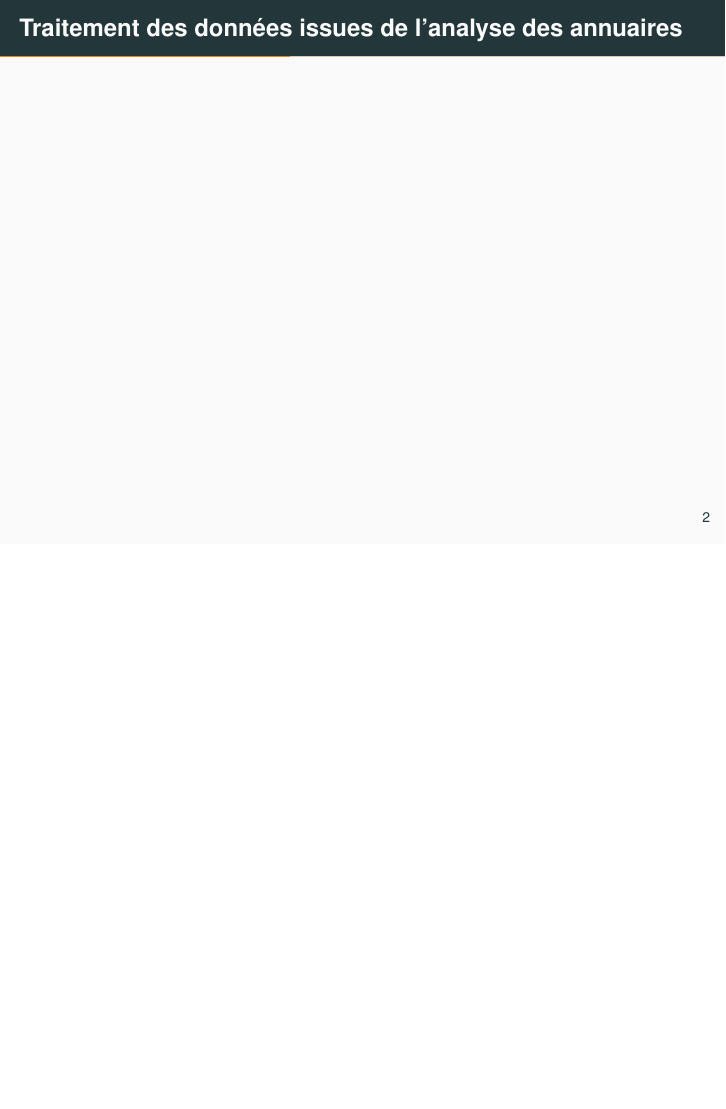
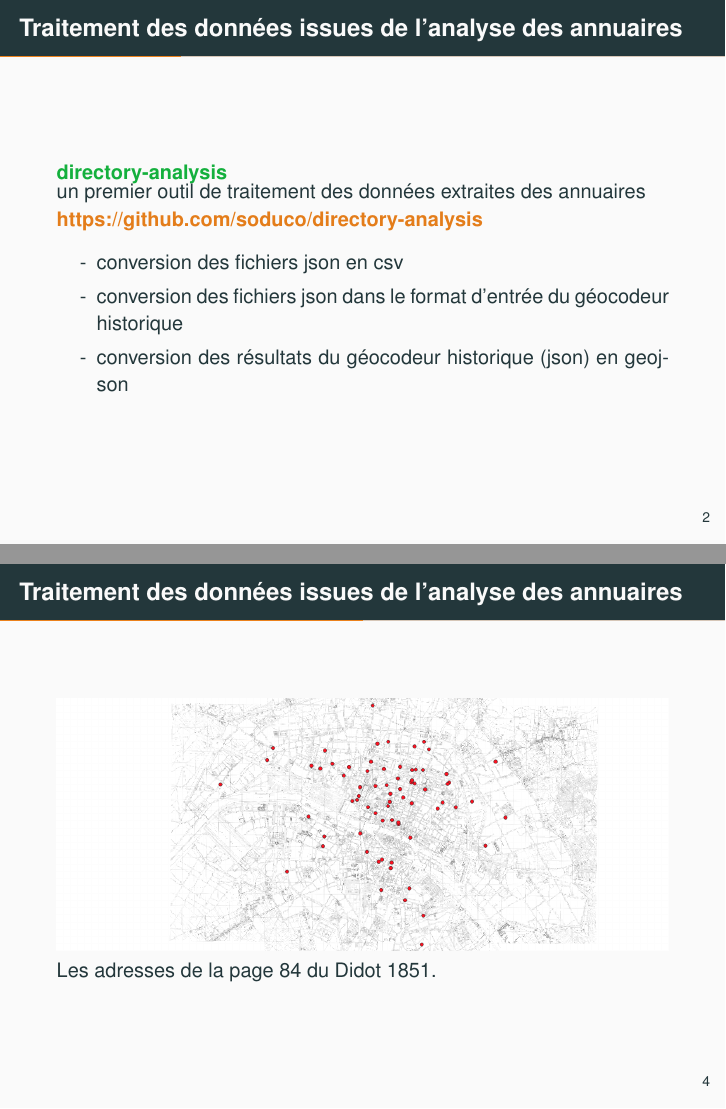
Before and after one commit to soduco/presentations, LaTeX slides (AG_2020_09_30/presentation.tex): page 3 of 9 before the commit and pages 3 and 5 of 12 after it, the two joined at a grey line, the shorter picture padded with empty space. Compiled offline with pdfLaTeX; the source files are stored in an older character set and shown here as Unicode.

Commit message:
premier draft presentation

```diff
--- a/AG_2020_09_30/presentation.tex
+++ b/AG_2020_09_30/presentation.tex
@@ -21,10 +21,11 @@
 \titlegraphic{
   \vspace{3.2cm}
   \centering
-  \includegraphics[height=0.12\textwidth]{logo_ign}
-  \includegraphics[height=0.12\textwidth]{logo_ehess}
-  \includegraphics[height=0.12\textwidth]{logo_epita}
-  \includegraphics[height=0.12\textwidth]{logo_an}\\
+  \includegraphics[height=0.05\textwidth]{logo_ign}\hfill
+  \includegraphics[height=0.05\textwidth]{logo_ehess}\hfill
+  \includegraphics[height=0.05\textwidth]{logo_epita}\hfill
+  \includegraphics[height=0.05\textwidth]{logo_an}\hfill
+  \includegraphics[height=0.025\textwidth]{logo_lnc}\\
   \includegraphics[height=0.24\textwidth]{logo_soduco}
 }
 
@@ -39,4 +40,3 @@
   \item[14h00] Vectorisation semi-automatique des plans - \emph{Yizi Chen}
   \item[14h30] Inventaire des sources (annuaires, etc.) - \emph{Pascal Cristofoli}
   \item[15h00] Analyse automatique des annuaires - \emph{Edwin Carlinet}
-  \item[15h30] Traitement des données issues de l'analyse des annuaires - \emph{}?
@@ -50,3 +52,27 @@
 
 \begin{frame}
   \frametitle{Traitement des données issues de l'analyse des annuaires}
+  \begin{exampleblock}{directory-analysis}
+    un premier outil de traitement des données extraites des annuaires\\
+    \url{https://github.com/soduco/directory-analysis}\\
+    \begin{itemize}
+    \item[-] conversion des fichiers json en csv
+    \item[-] conversion des fichiers json dans le format d'entrée du géocodeur historique
+    \item[-] conversion des résultats du géocodeur historique (json) en geojson
+    \end{itemize}
+  \end{exampleblock}
+\end{frame}
+
+\begin{frame}
+  \frametitle{Traitement des données issues de l'analyse des annuaires}
+  \includegraphics[width=\textwidth]{pylene_2020_09}
+\end{frame}
+
+\begin{frame}
+  \frametitle{Traitement des données issues de l'analyse des annuaires}
+  \includegraphics[width=\textwidth]{noms-0084}\\
+  Les adresses de la page 84 du Didot 1851.
+\end{frame}
+
+\begin{frame}
+  \frametitle{Traitement des données issues de l'analyse des annuaires}
```
Also changed, not shown: images/logo_lnc.png (added), images/noms-0084.png (added), images/pylene_2020_09.png (added), AG_2020_09_30/presentation.tex (9 more changed lines).
